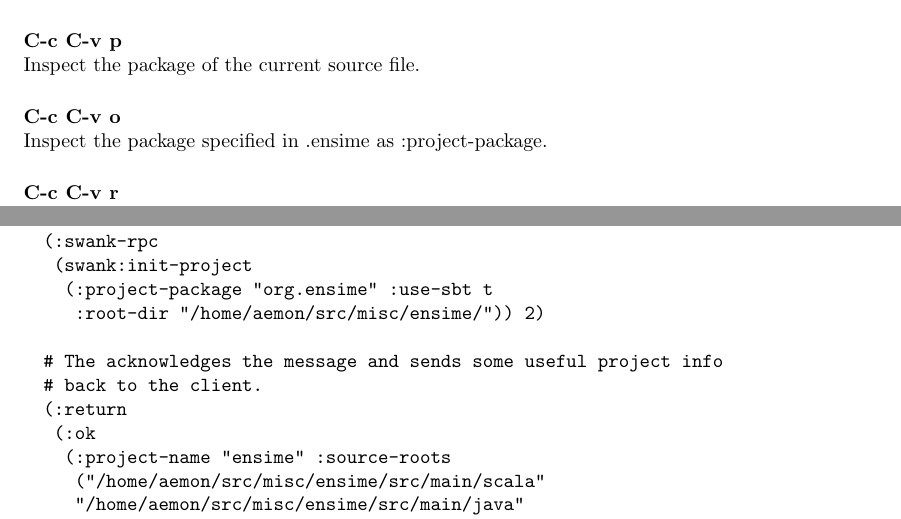
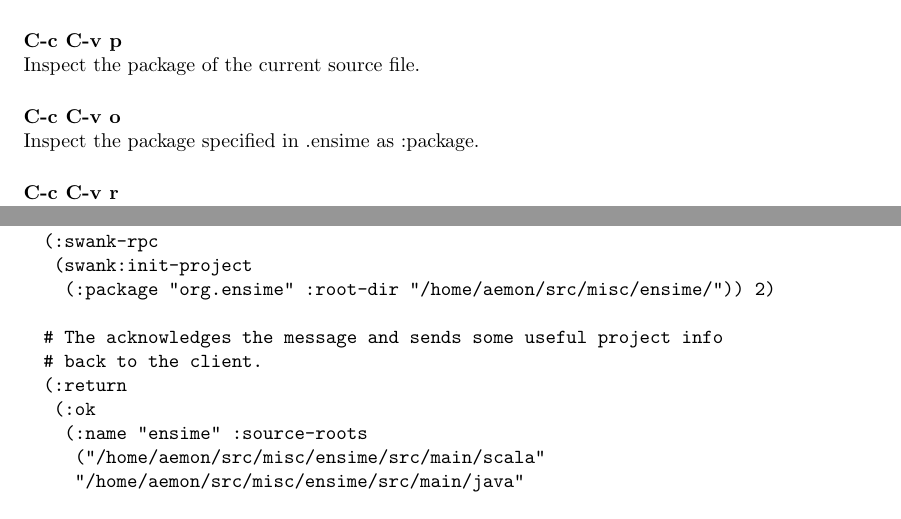
Before and after one commit to milessabin/spray-json-shapeless, a LaTeX document (etc/manual.ltx): two parts of pages 14 and 20 of 21, joined at a grey line, cut so that both start at the same text. Compiled offline with pdfLaTeX.

Commit message:
sketching new prop descriptors

```diff
--- a/etc/manual.ltx
+++ b/etc/manual.ltx
@@ -509,7 +509,7 @@ Inspect the package of the current source file.
 
 \noindent
 {\bf C-c C-v o}\\
-Inspect the package specified in .ensime as :project-package.
+Inspect the package specified in .ensime as :package.
 \vspace{5 mm}
 
 \noindent
@@ -726,14 +726,13 @@ At the application level, the s-expressions encode RPC calls, RPC responses, and
 # This is read from the .ensime file.
 (:swank-rpc
  (swank:init-project
-  (:project-package "org.ensime" :use-sbt t
-   :root-dir "/home/aemon/src/misc/ensime/")) 2)
+  (:package "org.ensime" :root-dir "/home/aemon/src/misc/ensime/")) 2)
 
 # The acknowledges the message and sends some useful project info
 # back to the client.
 (:return
  (:ok
-  (:project-name "ensime" :source-roots
+  (:name "ensime" :source-roots
 		 ("/home/aemon/src/misc/ensime/src/main/scala"
 		 "/home/aemon/src/misc/ensime/src/main/java"
 		 "/home/aemon/src/misc/ensime/src/test/scala"))) 2)
```
Also changed, not shown: 1 other file.
